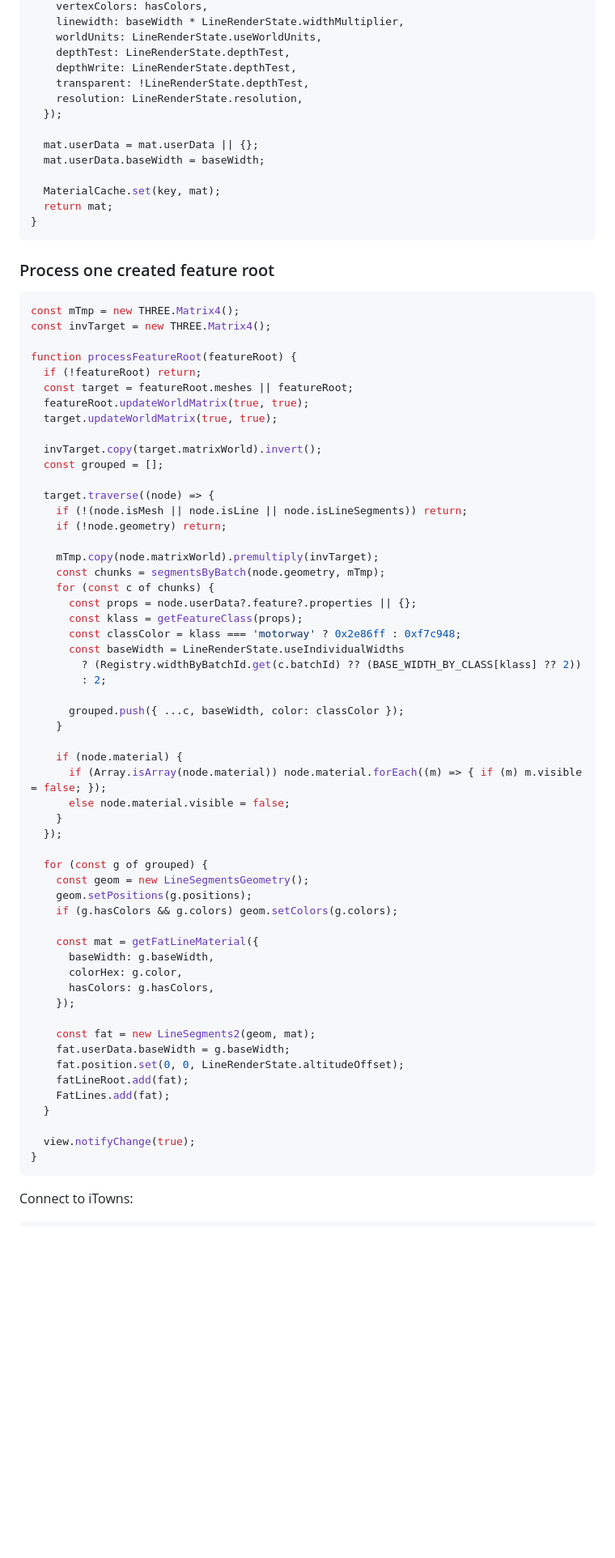
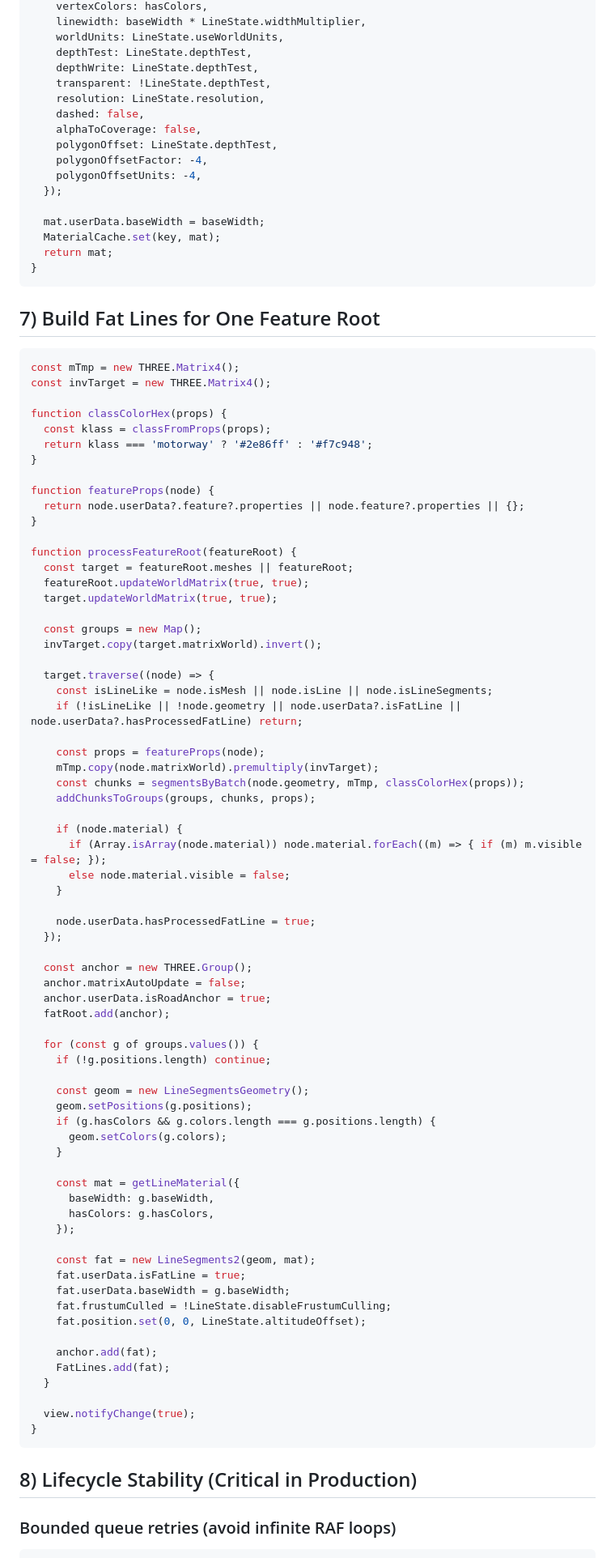
Before and after one commit to MaxSpur/itowns-custom-shaders, a Markdown page: VECTOR_LINES_DOSSIER.md, the part around one of its changes. Shown at 81% size. Rendered like a GitHub page; blank space fills up the shorter version.

````diff
--- a/VECTOR_LINES_DOSSIER.md
+++ b/VECTOR_LINES_DOSSIER.md
@@ -309,73 +332,89 @@ function getFatLineMaterial({ baseWidth, colorHex, hasColors }) {
     vertexColors: hasColors,
-    linewidth: baseWidth * LineRenderState.widthMultiplier,
-    worldUnits: LineRenderState.useWorldUnits,
-    depthTest: LineRenderState.depthTest,
-    depthWrite: LineRenderState.depthTest,
-    transparent: !LineRenderState.depthTest,
-    resolution: LineRenderState.resolution,
+    linewidth: baseWidth * LineState.widthMultiplier,
+    worldUnits: LineState.useWorldUnits,
+    depthTest: LineState.depthTest,
+    depthWrite: LineState.depthTest,
+    transparent: !LineState.depthTest,
+    resolution: LineState.resolution,
+    dashed: false,
+    alphaToCoverage: false,
+    polygonOffset: LineState.depthTest,
+    polygonOffsetFactor: -4,
+    polygonOffsetUnits: -4,
   });
 
-  mat.userData = mat.userData || {};
   mat.userData.baseWidth = baseWidth;
-
   MaterialCache.set(key, mat);
   return mat;
 }
 ```
 
-### Process one created feature root
+## 7) Build Fat Lines for One Feature Root
 
 ```js
 const mTmp = new THREE.Matrix4();
 const invTarget = new THREE.Matrix4();
 
+function classColorHex(props) {
+  const klass = classFromProps(props);
+  return klass === 'motorway' ? '#2e86ff' : '#f7c948';
+}
+
+function featureProps(node) {
+  return node.userData?.feature?.properties || node.feature?.properties || {};
+}
+
 function processFeatureRoot(featureRoot) {
-  if (!featureRoot) return;
   const target = featureRoot.meshes || featureRoot;
   featureRoot.updateWorldMatrix(true, true);
   target.updateWorldMatrix(true, true);
 
+  const groups = new Map();
   invTarget.copy(target.matrixWorld).invert();
-  const grouped = [];
 
   target.traverse((node) => {
-    if (!(node.isMesh || node.isLine || node.isLineSegments)) return;
-    if (!node.geometry) return;
+    const isLineLike = node.isMesh || node.isLine || node.isLineSegments;
+    if (!isLineLike || !node.geometry || node.userData?.isFatLine || node.userData?.hasProcessedFatLine) return;
 
+    const props = featureProps(node);
     mTmp.copy(node.matrixWorld).premultiply(invTarget);
-    const chunks = segmentsByBatch(node.geometry, mTmp);
-    for (const c of chunks) {
-      const props = node.userData?.feature?.properties || {};
-      const klass = getFeatureClass(props);
-      const classColor = klass === 'motorway' ? 0x2e86ff : 0xf7c948;
-      const baseWidth = LineRenderState.useIndividualWidths
-        ? (Registry.widthByBatchId.get(c.batchId) ?? (BASE_WIDTH_BY_CLASS[klass] ?? 2))
-        : 2;
-
-      grouped.push({ ...c, baseWidth, color: classColor });
-    }
+    const chunks = segmentsByBatch(node.geometry, mTmp, classColorHex(props));
+    addChunksToGroups(groups, chunks, props);
 
     if (node.material) {
       if (Array.isArray(node.material)) node.material.forEach((m) => { if (m) m.visible = false; });
       else node.material.visible = false;
     }
+
+    node.userData.hasProcessedFatLine = true;
   });
 
-  for (const g of grouped) {
+  const anchor = new THREE.Group();
+  anchor.matrixAutoUpdate = false;
+  anchor.userData.isRoadAnchor = true;
+  fatRoot.add(anchor);
+
+  for (const g of groups.values()) {
+    if (!g.positions.length) continue;
+
     const geom = new LineSegmentsGeometry();
     geom.setPositions(g.positions);
-    if (g.hasColors && g.colors) geom.setColors(g.colors);
+    if (g.hasColors && g.colors.length === g.positions.length) {
+      geom.setColors(g.colors);
+    }
 
-    const mat = getFatLineMaterial({
+    const mat = getLineMaterial({
       baseWidth: g.baseWidth,
-      colorHex: g.color,
       hasColors: g.hasColors,
     });
 
     const fat = new LineSegments2(geom, mat);
+    fat.userData.isFatLine = true;
     fat.userData.baseWidth = g.baseWidth;
-    fat.position.set(0, 0, LineRenderState.altitudeOffset);
-    fatLineRoot.add(fat);
+    fat.frustumCulled = !LineState.disableFrustumCulling;
+    fat.position.set(0, 0, LineState.altitudeOffset);
+
+    anchor.add(fat);
     FatLines.add(fat);
   }
 
@@ -383,6 +422,8 @@ function processFeatureRoot(featureRoot) {
 }
 ```
 
-Connect to iTowns:
+## 8) Lifecycle Stability (Critical in Production)
+
+### Bounded queue retries (avoid infinite RAF loops)
 
 ```js
````
Also changed, not shown: other parts of VECTOR_LINES_DOSSIER.md (+263 -218 lines), CODEX_MEMO.md (+2 -1 lines).
